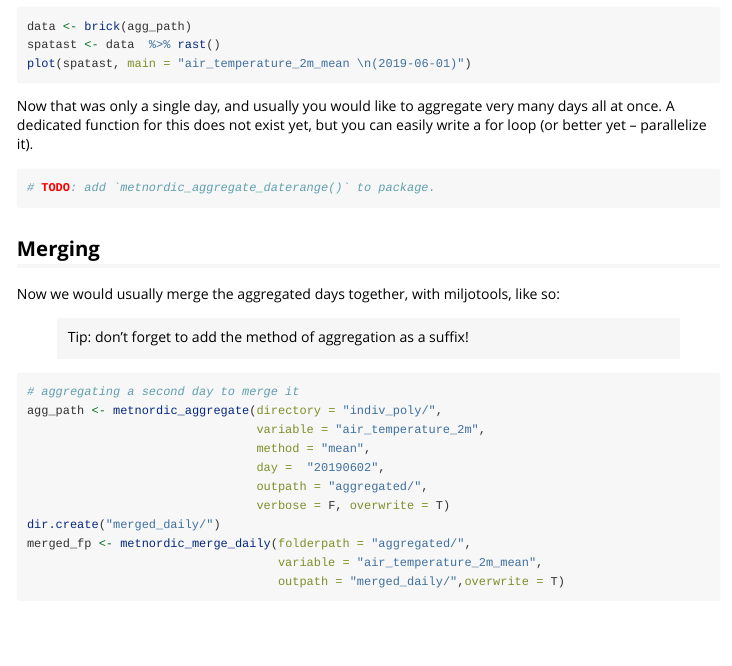
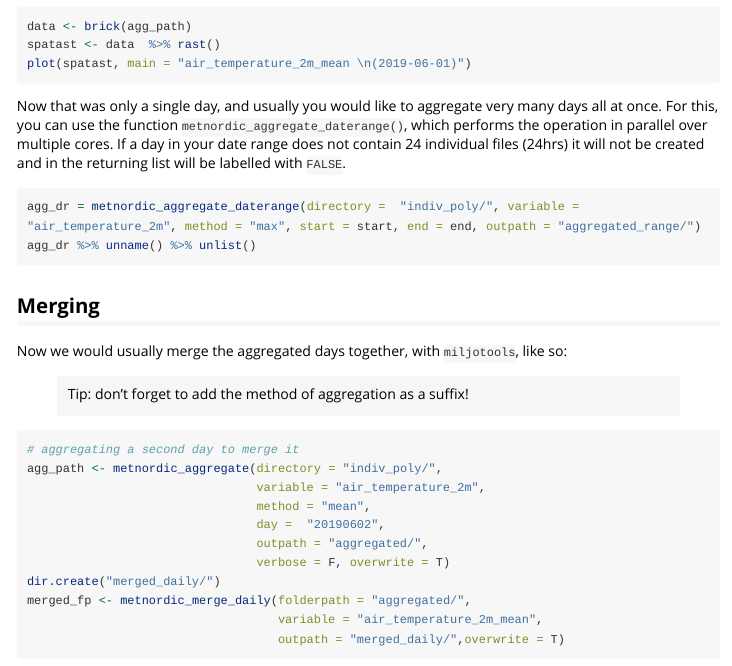
Before and after one commit to moritzshore/miljotools, an R Markdown document (vignettes/metno_reanal.Rmd): the page in a window 1100 px wide, from 5780 px down. Rendered offline with R 4.5, knitr and Pandoc, with nearby package versions; long lines of code are wrapped.

Commit message:
update docs and depedencies

````diff
--- a/vignettes/metno_reanal.Rmd
+++ b/vignettes/metno_reanal.Rmd
@@ -375,18 +375,21 @@ plot(spatast, main = "air_temperature_2m_mean \n(2019-06-01)")
 ```
 
 Now that was only a single day, and usually you would like to aggregate
-very many days all at once. A dedicated function for this does not exist
-yet, but you can easily write a for loop (or better yet – parallelize
-it).
+very many days all at once. For this, you can use the function
+`metnordic_aggregate_daterange()`, which performs the operation in
+parallel over multiple cores. If a day in your date range does not
+contain 24 individual files (24hrs) it will not be created and in the
+returning list will be labelled with `FALSE`.
 
 ```{r, eval = RUN_VIGNETTE}
-# TODO: add `metnordic_aggregate_daterange()` to package.
+agg_dr = metnordic_aggregate_daterange(directory =  "indiv_poly/", variable = "air_temperature_2m", method = "max", start = start, end = end, outpath = "aggregated_range/")
+agg_dr %>% unname() %>% unlist()
 ```
 
 ## Merging
 
 Now we would usually merge the aggregated days together, with
-miljotools, like so:
+`miljotools`, like so:
 
 > Tip: don't forget to add the method of aggregation as a suffix!
 
````
Also changed, not shown: R/metnordic_extract_grid.R (+7 -8 lines), R/swap_metnordic.R (+1 -1 lines), vignettes/metno_reanal.Rmd (2 more changed lines), 3 other files.
